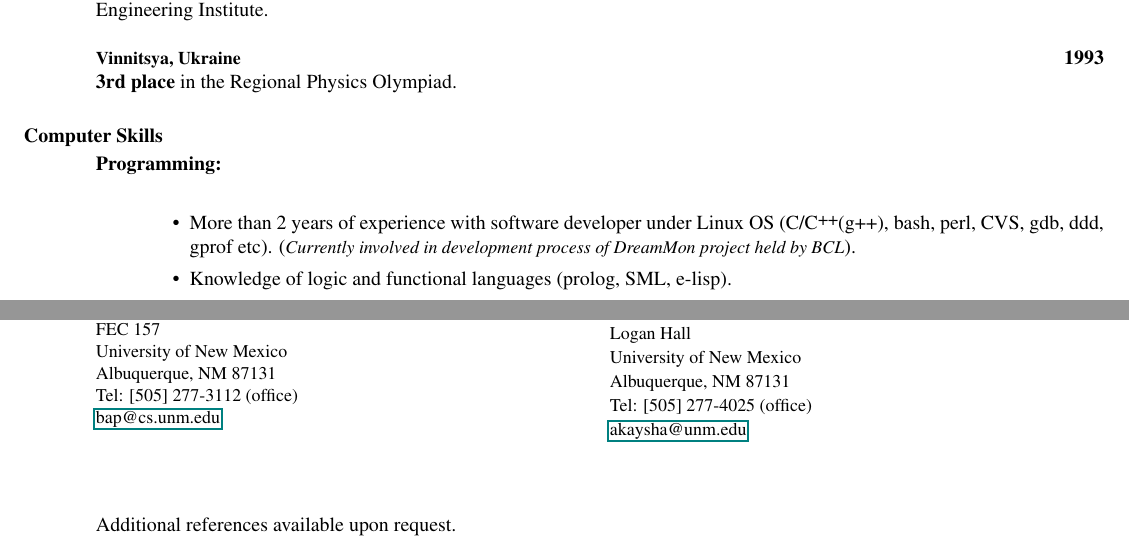
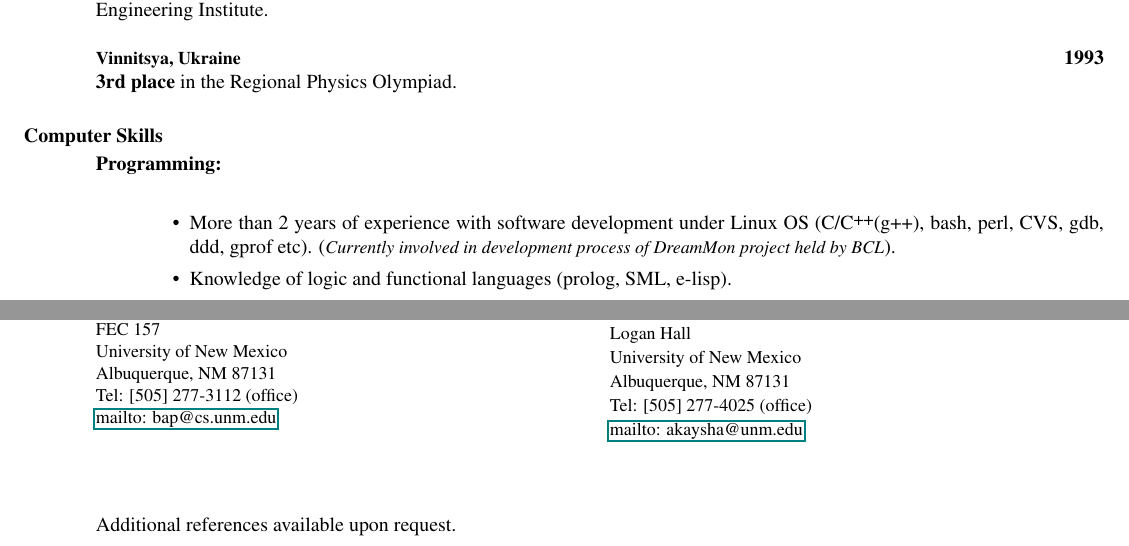
Before and after one commit to yarikoptic/halchenko_vita, a LaTeX CV (resume.tex): two parts of pages 2 and 3 of 3, joined at a grey line, cut so that both start at the same text. Compiled offline with LaTeX, dvips and Ghostscript.

Commit message:
before modifiing at home

```diff
--- a/resume.tex
+++ b/resume.tex
@@ -242,7 +242,7 @@ Planned-Economic Department of Vinnytsia Chemical Plant (Himprom).
  \begin{description}
    \item[Programming:] \hspace*{\fill} \\
      \begin{itemize}
-     \item More than 2 years of experience with software developer
+     \item More than 2 years of experience with software development
        under Linux OS (C/\Cplusplus(g++), bash, perl, CVS, gdb, ddd,
        gprof etc).  \wdescription{Currently involved in development
          process of DreamMon project held by BCL}.
@@ -356,7 +356,7 @@ Fluent in Russian, Ukrainian and English.
    University of New Mexico \\
    Albuquerque, NM  87131 \\
    Tel: [505] 277-3112 (office) \\
-   \href{URL}{bap@cs.unm.edu} \\
+   \href{URL}{mailto: bap@cs.unm.edu} \\
 
    Prof. Akaysha Tang, Ph.D.\\
    Department of Psychology \\
@@ -364,7 +364,7 @@ Fluent in Russian, Ukrainian and English.
    University of New Mexico \\
    Albuquerque, NM 87131 \\
    Tel: [505] 277-4025 (office) \\
-   \href{URL}{akaysha@unm.edu} \\
+   \href{URL}{mailto: akaysha@unm.edu} \\
 }
 \end{multicols}
 
```
Also changed, not shown: resume.tex (6 more changed lines).
